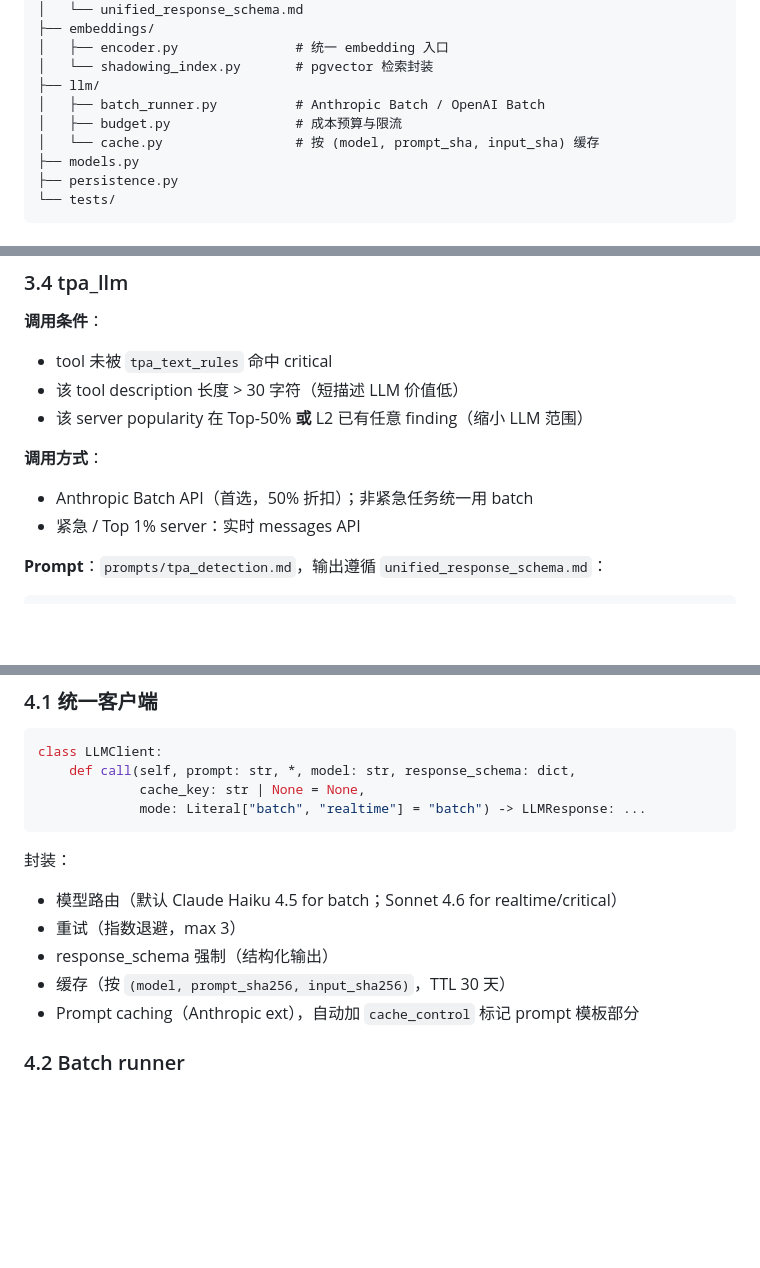
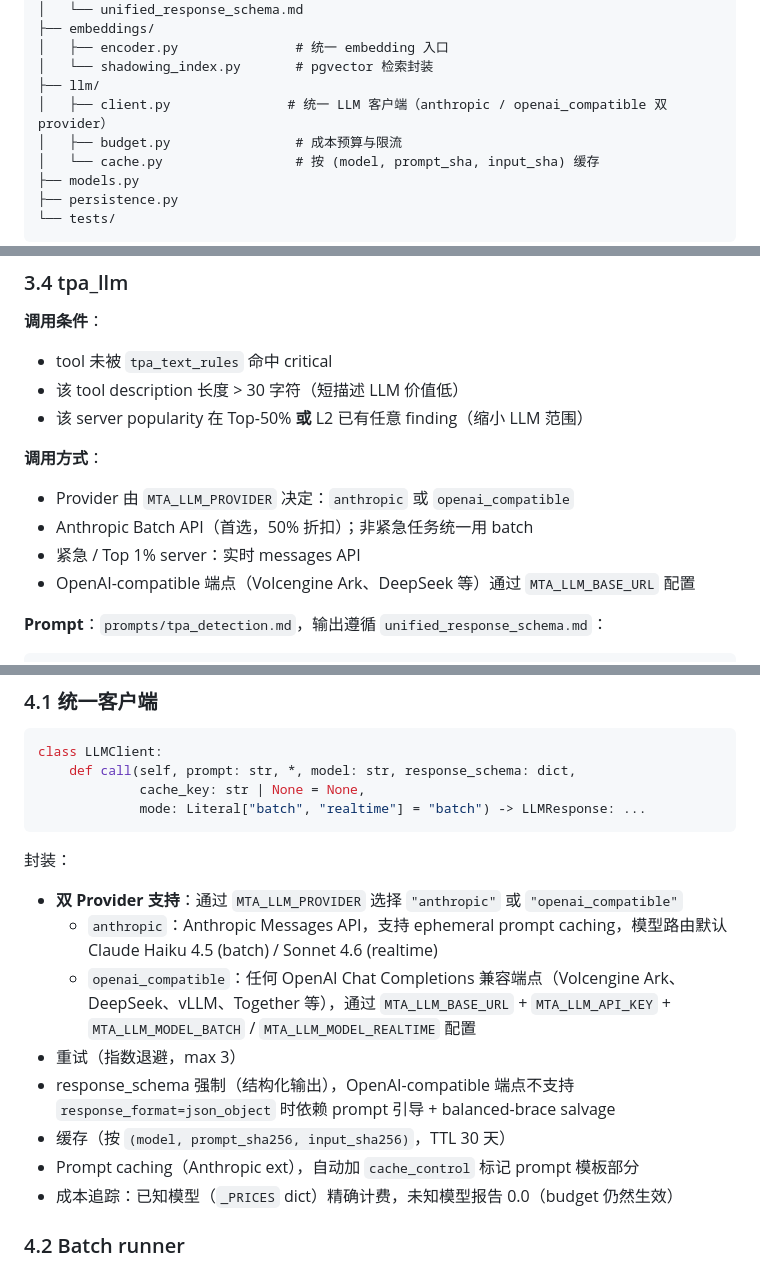
Before and after one commit to kenshinx/mcp-threat-analysis, a Markdown page: docs/L3-语义LLM分析层-系统设计.md, 3 parts joined by grey strips. Drawn GitHub-style; blank space fills up the shorter version.

Commit message:
Update docs to reflect dual LLM provider support
Update CLAUDE.md and L3 design doc to document the new openai_compatible
provider (MTA_LLM_PROVIDER) alongside Anthropic, including configuration
via MTA_LLM_BASE_URL/API_KEY/MODEL_*.

Co-Authored-By: Claude Opus 4.7 <noreply@anthropic.com>

````diff
--- a/docs/L3-语义LLM分析层-系统设计.md
+++ b/docs/L3-语义LLM分析层-系统设计.md
@@ -76,7 +76,7 @@ l3/
 │   ├── encoder.py               # 统一 embedding 入口
 │   └── shadowing_index.py       # pgvector 检索封装
 ├── llm/
-│   ├── batch_runner.py          # Anthropic Batch / OpenAI Batch
+│   ├── client.py               # 统一 LLM 客户端（anthropic / openai_compatible 双 provider）
 │   ├── budget.py                # 成本预算与限流
 │   └── cache.py                 # 按 (model, prompt_sha, input_sha) 缓存
 ├── models.py
@@ -141,8 +141,10 @@ class L3Orchestrator:
 - 该 server popularity 在 Top-50% **或** L2 已有任意 finding（缩小 LLM 范围）
 
 **调用方式**：
+- Provider 由 `MTA_LLM_PROVIDER` 决定：`anthropic` 或 `openai_compatible`
 - Anthropic Batch API（首选，50% 折扣）；非紧急任务统一用 batch
 - 紧急 / Top 1% server：实时 messages API
+- OpenAI-compatible 端点（Volcengine Ark、DeepSeek 等）通过 `MTA_LLM_BASE_URL` 配置
 
 **Prompt**：`prompts/tpa_detection.md`，输出遵循 `unified_response_schema.md`：
 ```json
@@ -268,11 +270,14 @@ class LLMClient:
 ```
 
 封装：
-- 模型路由（默认 Claude Haiku 4.5 for batch；Sonnet 4.6 for realtime/critical）
+- **双 Provider 支持**：通过 `MTA_LLM_PROVIDER` 选择 `"anthropic"` 或 `"openai_compatible"`
+  - `anthropic`：Anthropic Messages API，支持 ephemeral prompt caching，模型路由默认 Claude Haiku 4.5 (batch) / Sonnet 4.6 (realtime)
+  - `openai_compatible`：任何 OpenAI Chat Completions 兼容端点（Volcengine Ark、DeepSeek、vLLM、Together 等），通过 `MTA_LLM_BASE_URL` + `MTA_LLM_API_KEY` + `MTA_LLM_MODEL_BATCH` / `MTA_LLM_MODEL_REALTIME` 配置
 - 重试（指数退避，max 3）
-- response_schema 强制（结构化输出）
+- response_schema 强制（结构化输出），OpenAI-compatible 端点不支持 `response_format=json_object` 时依赖 prompt 引导 + balanced-brace salvage
 - 缓存（按 `(model, prompt_sha256, input_sha256)`，TTL 30 天）
 - Prompt caching（Anthropic ext），自动加 `cache_control` 标记 prompt 模板部分
+- 成本追踪：已知模型（`_PRICES` dict）精确计费，未知模型报告 0.0（budget 仍然生效）
 
 ### 4.2 Batch runner
 
````
Also changed, not shown: other parts of docs/L3-语义LLM分析层-系统设计.md (+1 -1 lines), CLAUDE.md (+1 -1 lines).
